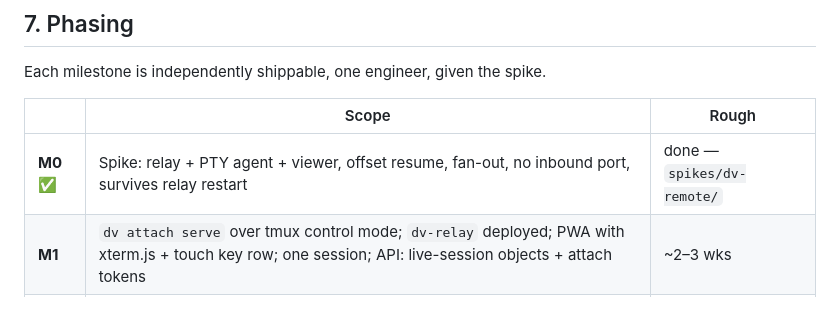
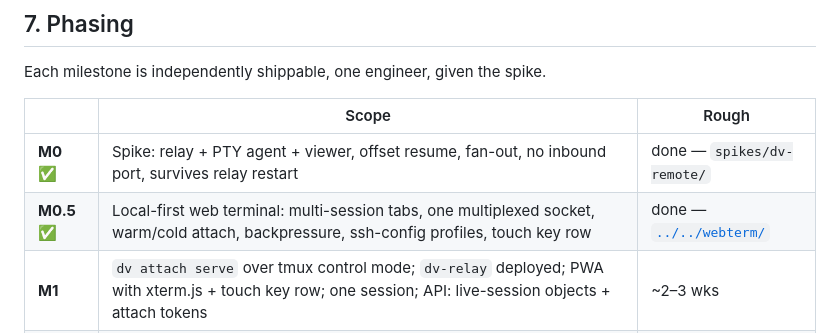
Before and after one commit to DeepVista-AI/deepvista-cli, a Markdown page: docs/design/dv-remote.md, the part around the change. GitHub-like rendering.

Commit message:
docs: point the phasing table at the shipped webterm implementation
Co-Authored-By: Claude Opus 5 <noreply@anthropic.com>
Claude-Session: https://claude.ai/code/session_0177km8QZd7frNtJMX1R8Cj1

```diff
--- a/docs/design/dv-remote.md
+++ b/docs/design/dv-remote.md
@@ -189,6 +189,7 @@ Each milestone is independently shippable, one engineer, given the spike.
 | | Scope | Rough |
 | --- | --- | --- |
 | **M0** ✅ | Spike: relay + PTY agent + viewer, offset resume, fan-out, no inbound port, survives relay restart | done — `spikes/dv-remote/` |
+| **M0.5** ✅ | Local-first web terminal: multi-session tabs, one multiplexed socket, warm/cold attach, backpressure, ssh-config profiles, touch key row | done — [`../../webterm/`](../../webterm/) |
 | **M1** | `dv attach serve` over tmux control mode; `dv-relay` deployed; PWA with xterm.js + touch key row; one session; API: live-session objects + attach tokens | ~2–3 wks |
 | **M2** | The inbox: hook/`stream-json` events → push → approve-from-phone, wired to existing task/session cards | ~2 wks |
 | **M3** | Snapshot paint, disk-spilled buffer, multi-session/multi-machine switcher, E2E encryption, offline resume | ~3 wks |
```
